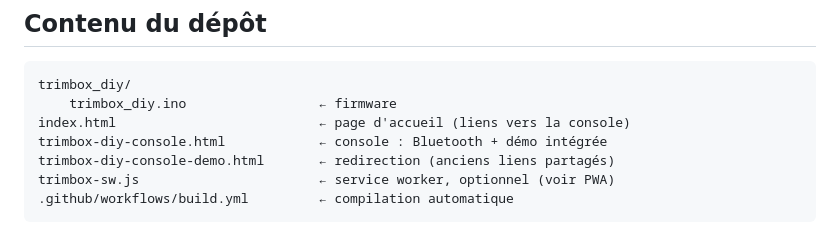
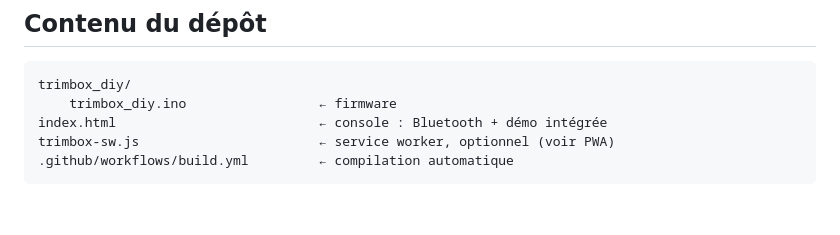
Before and after one commit to TrimVa/trimbox-diy, a Markdown page: README.md, the part around the change. Drawn GitHub-style; blank space fills up the shorter version.

````diff
--- a/README.md
+++ b/README.md
@@ -18,9 +18,7 @@ n'est nécessaire pour produire un firmware et le flasher depuis un téléphone.
 ```
 trimbox_diy/
     trimbox_diy.ino                 ← firmware
-index.html                          ← page d'accueil (liens vers la console)
-trimbox-diy-console.html            ← console : Bluetooth + démo intégrée
-trimbox-diy-console-demo.html       ← redirection (anciens liens partagés)
+index.html                          ← console : Bluetooth + démo intégrée
 trimbox-sw.js                       ← service worker, optionnel (voir PWA)
 .github/workflows/build.yml         ← compilation automatique
 ```
````
